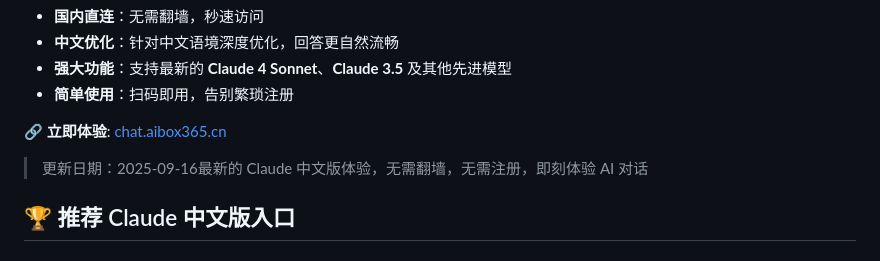
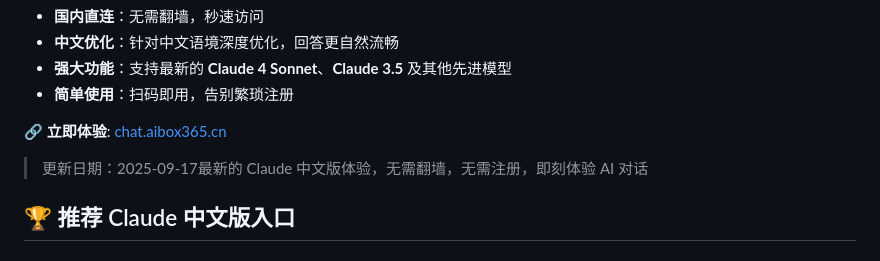
Before and after one commit to claude-chinese/claude-ai, a Markdown page: README.md, the part around the change. Rendered like a GitHub page.

Commit message:
Update date in README to 2025-09-17

```diff
--- a/README.md
+++ b/README.md
@@ -11,7 +11,7 @@
 
 🔗 **立即体验**: [chat.aibox365.cn](https://chat.aibox365.cn)
 
-> 更新日期：2025-09-16最新的 Claude 中文版体验，无需翻墙，无需注册，即刻体验 AI 对话
+> 更新日期：2025-09-17最新的 Claude 中文版体验，无需翻墙，无需注册，即刻体验 AI 对话
 
 ## 🏆 推荐 Claude 中文版入口
 
```
